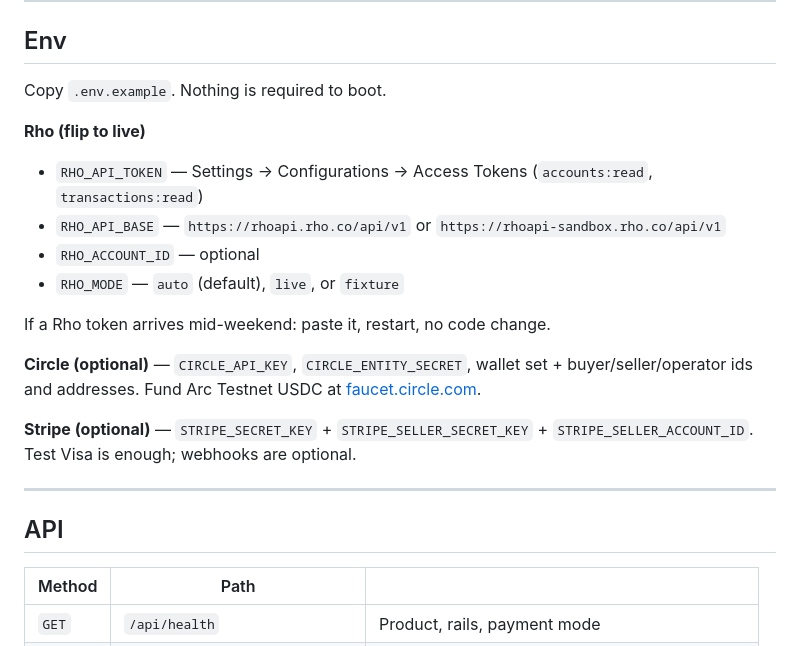
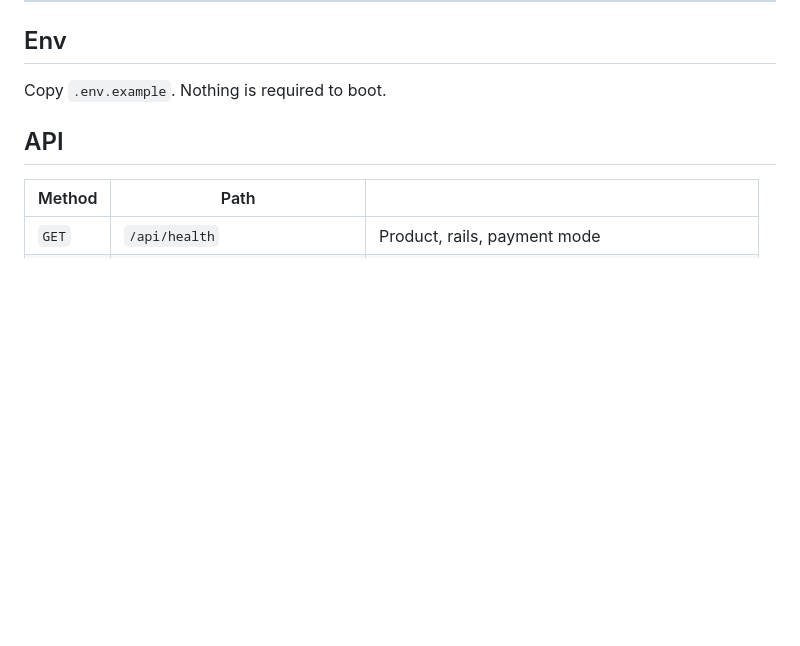
Before and after one commit to dhru7777/Rho-AgentLedger, a Markdown page: README.md, the part around the change. Drawn GitHub-style; blank space fills up the shorter version.

```diff
--- a/README.md
+++ b/README.md
@@ -261,20 +261,6 @@ npm run typecheck
 
 Copy `.env.example`. Nothing is required to boot.
 
-**Rho (flip to live)**
-
-- `RHO_API_TOKEN` — Settings → Configurations → Access Tokens (`accounts:read`, `transactions:read`)
-- `RHO_API_BASE` — `https://rhoapi.rho.co/api/v1` or `https://rhoapi-sandbox.rho.co/api/v1`
-- `RHO_ACCOUNT_ID` — optional
-- `RHO_MODE` — `auto` (default), `live`, or `fixture`
-
-If a Rho token arrives mid-weekend: paste it, restart, no code change.
-
-**Circle (optional)** — `CIRCLE_API_KEY`, `CIRCLE_ENTITY_SECRET`, wallet set + buyer/seller/operator ids and addresses. Fund Arc Testnet USDC at [faucet.circle.com](https://faucet.circle.com).
-
-**Stripe (optional)** — `STRIPE_SECRET_KEY` + `STRIPE_SELLER_SECRET_KEY` + `STRIPE_SELLER_ACCOUNT_ID`. Test Visa is enough; webhooks are optional.
-
----
 
 ## API
 
```
